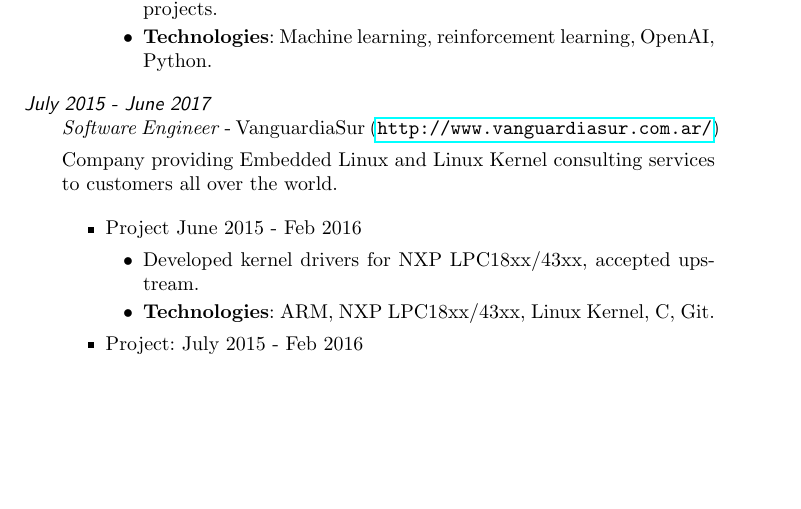
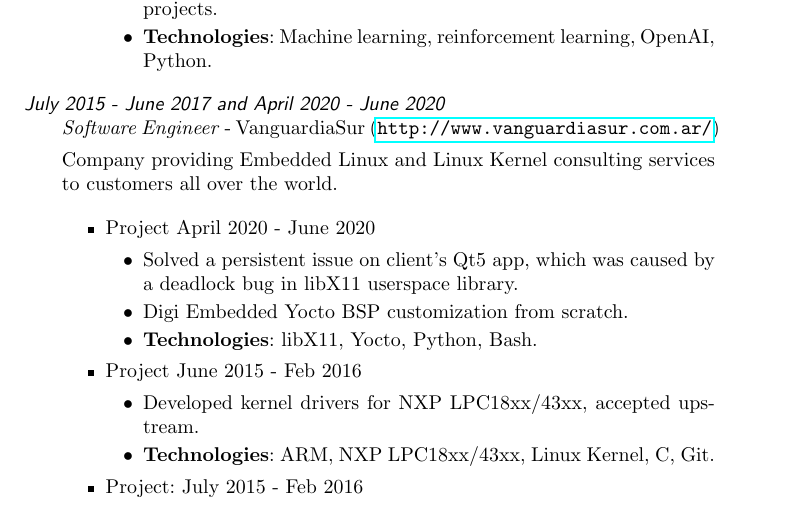
Before and after one commit to adalessandro/curriculum-vitae, a LaTeX CV (cv.tex): part of page 2 of 4 before the commit and part of page 2 of 5 after it, cut so that both start at the same text, the shorter picture padded with empty space. Compiled offline with pdfLaTeX; the source files are stored in an older character set and shown here as Unicode.

Commit message:
cv: Add Leistung project
Signed-off-by: Ariel D'Alessandro <adalessandro@irobot.com>

```diff
--- a/cv.tex
+++ b/cv.tex
@@ -92,13 +92,22 @@ Python.
 \end{itemize}
 
 % Job entry
-\item [July 2015 - June 2017] \emph{Software Engineer} -
+\item [July 2015 - June 2017 and April 2020 - June 2020]
+\emph{Software Engineer} -
 VanguardiaSur (\url{http://www.vanguardiasur.com.ar/})
 
 Company providing Embedded Linux and Linux Kernel consulting services to
 customers all over the world.
 
 \begin{itemize}
+
+\item Project April 2020 - June 2020
+\begin{itemize}
+\item Solved a persistent issue on client's Qt5 app, which was caused by a
+deadlock bug in libX11 userspace library.
+\item Digi Embedded Yocto BSP customization from scratch.
+\item \textbf{Technologies}: libX11, Yocto, Python, Bash.
+\end{itemize}
 
 \item Project June 2015 - Feb 2016
 \begin{itemize}
```
